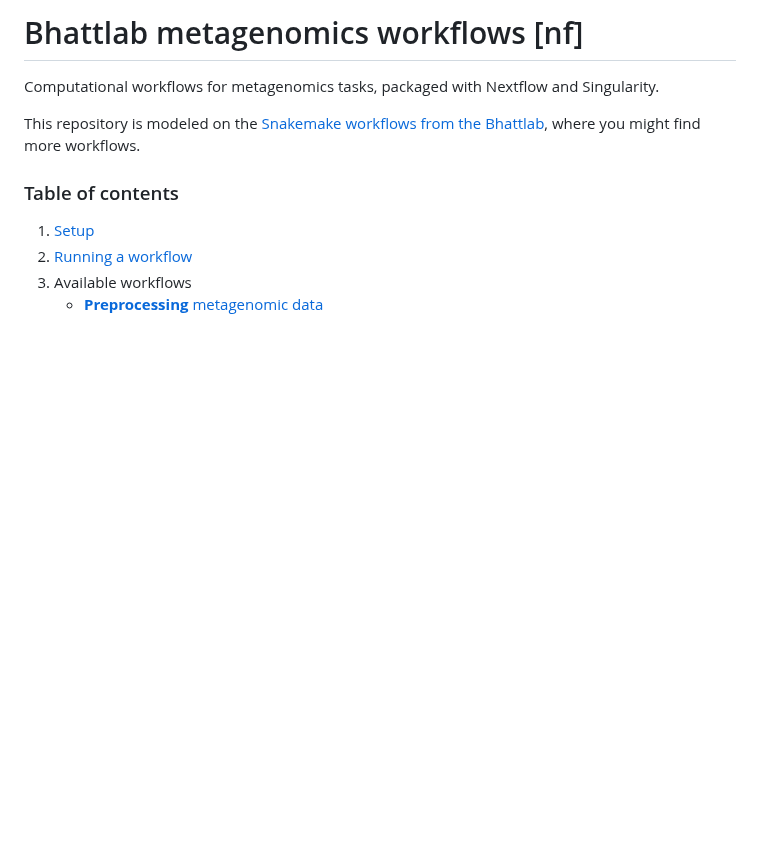
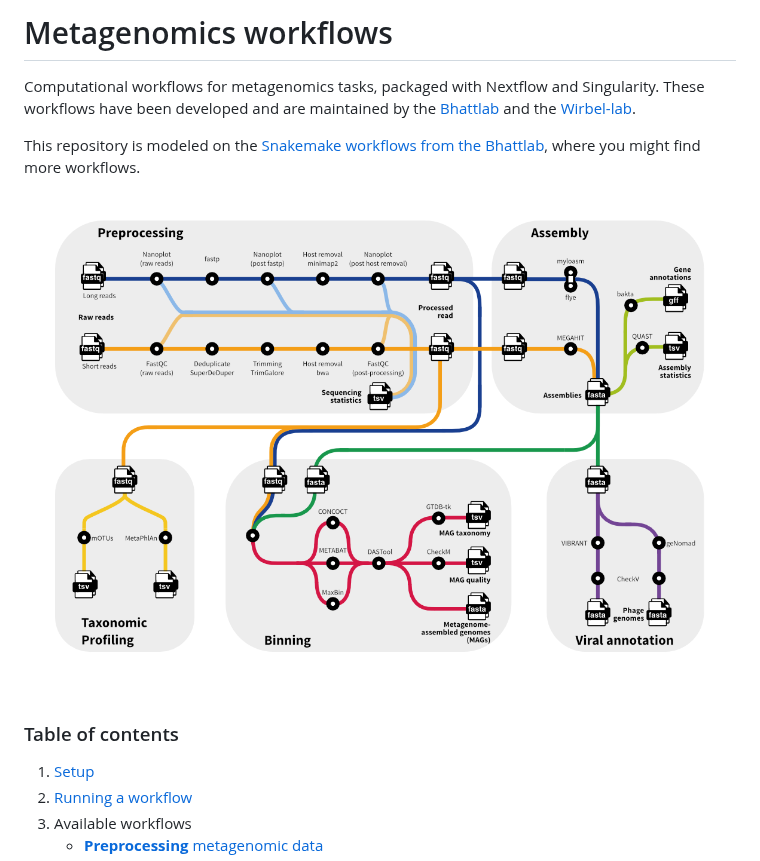
Before and after one commit to bhattlab/bhattlab_workflows_nf, a Markdown page: README.md, the part around the change. GitHub-like rendering; pictures changed too: documentation/metro_map.png (added); blank space fills up the shorter version.

Commit message:
update the README, add the metro map, fix the error in the documentation for bakta setup.

```diff
--- a/README.md
+++ b/README.md
@@ -1,10 +1,15 @@
-# Bhattlab metagenomics workflows [nf]
+# Metagenomics workflows
+
 Computational workflows for metagenomics tasks, packaged with Nextflow and
-Singularity.
+Singularity. These workflows have been developed and are maintained by the
+[Bhattlab](https://www.bhattlab.com) and the
+[Wirbel-lab](https://wirbel-lab.github.io/).
 
 This repository is modeled on the [Snakemake workflows from the
 Bhattlab](https://github.com/bhattlab/bhattlab_workflows), where you might
 find more workflows.
+
+![](documentation/metro_map.png)
 
 ### Table of contents
 
```
Also changed, not shown: documentation/setup.md (+1 -1 lines).
